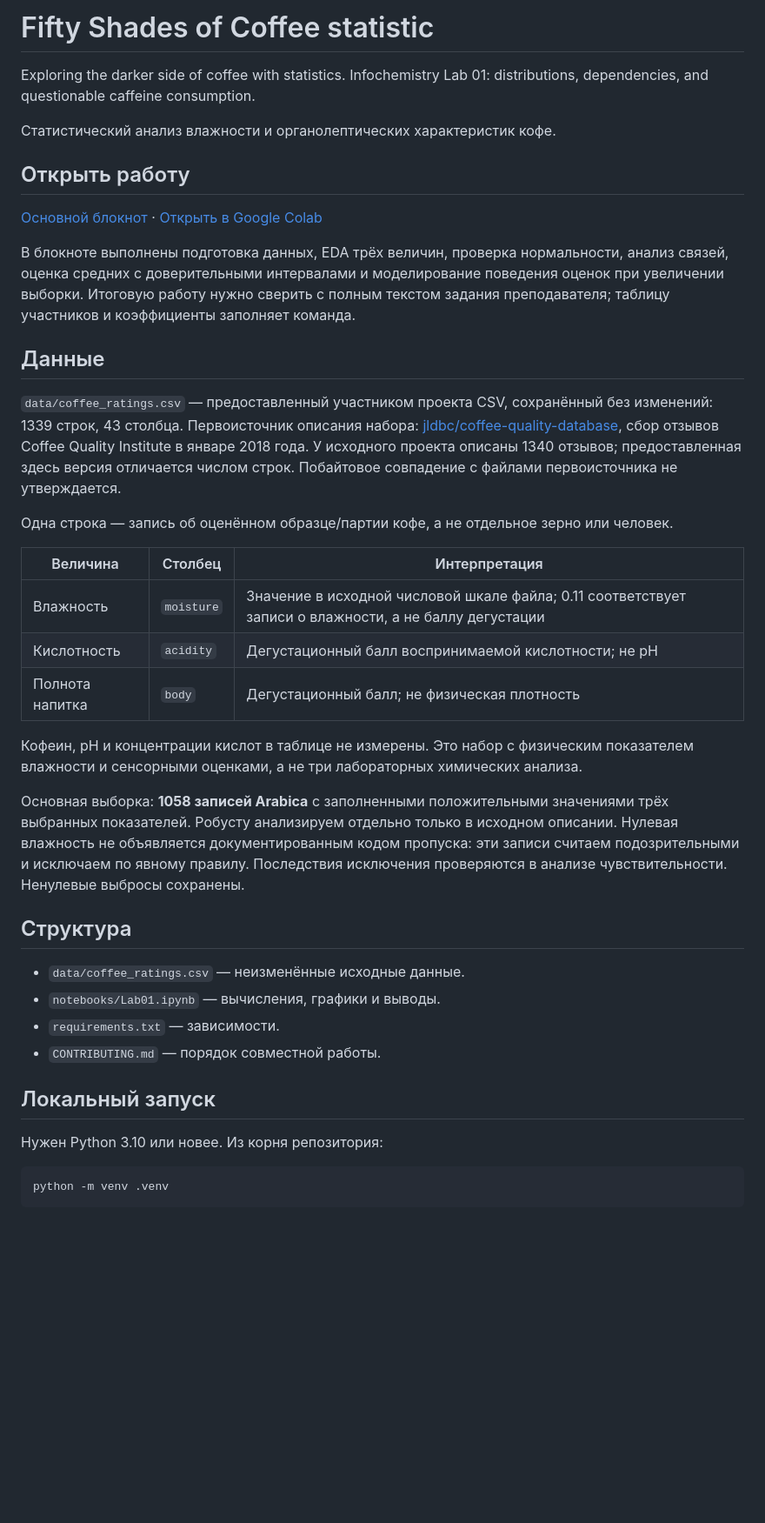
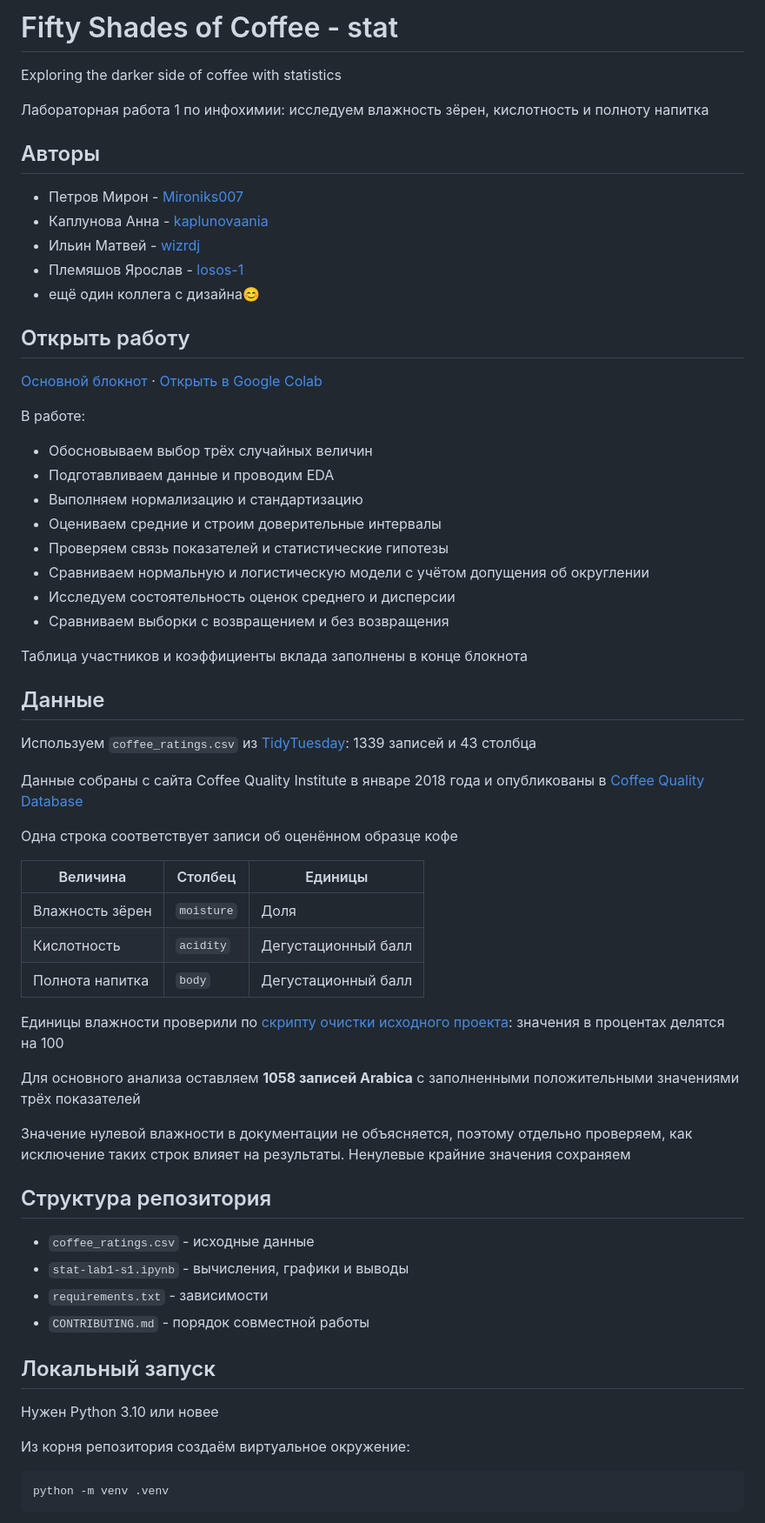
Before and after one commit to Mironiks007/fifty-shades-of-coffee-stat, a Markdown page: README.md, the part around one of its changes. Shown at 87% size. GitHub-like rendering; blank space fills up the shorter version.

Commit message:
Update README.md
add colleague

````diff
--- a/README.md
+++ b/README.md
@@ -1,8 +1,16 @@
-# Fifty Shades of Coffee statistic
+# Fifty Shades of Coffee - stat
 
-Exploring the darker side of coffee with statistics. Infochemistry Lab 01: distributions, dependencies, and questionable caffeine consumption.
+Exploring the darker side of coffee with statistics
 
-Статистический анализ влажности и органолептических характеристик кофе.
+Лабораторная работа 1 по инфохимии: исследуем влажность зёрен, кислотность и полноту напитка
+
+## Авторы
+
+- Петров Мирон - [Mironiks007](https://github.com/Mironiks007)
+- Каплунова Анна - [kaplunovaania](https://github.com/kaplunovaania)
+- Ильин Матвей - [wizrdj](https://github.com/wizrdj)
+- Племяшов Ярослав - [losos-1](https://github.com/losos-1)
+- ещё один коллега с дизайна😊
 
 ## Открыть работу
 
@@ -10,32 +18,49 @@ Exploring the darker side of coffee with statistics. Infochemistry Lab 01: distr
 
-В блокноте выполнены подготовка данных, EDA трёх величин, проверка нормальности, анализ связей, оценка средних с доверительными интервалами и моделирование поведения оценок при увеличении выборки. Итоговую работу нужно сверить с полным текстом задания преподавателя; таблицу участников и коэффициенты заполняет команда.
+В работе:
+
+- Обосновываем выбор трёх случайных величин
+- Подготавливаем данные и проводим EDA
+- Выполняем нормализацию и стандартизацию
+- Оцениваем средние и строим доверительные интервалы
+- Проверяем связь показателей и статистические гипотезы
+- Сравниваем нормальную и логистическую модели с учётом допущения об округлении
+- Исследуем состоятельность оценок среднего и дисперсии
+- Сравниваем выборки с возвращением и без возвращения
+
+Таблица участников и коэффициенты вклада заполнены в конце блокнота
 
 ## Данные
 
-`data/coffee_ratings.csv` — предоставленный участником проекта CSV, сохранённый без изменений: 1339 строк, 43 столбца. Первоисточник описания набора: [jldbc/coffee-quality-database](https://github.com/jldbc/coffee-quality-database), сбор отзывов Coffee Quality Institute в январе 2018 года. У исходного проекта описаны 1340 отзывов; предоставленная здесь версия отличается числом строк. Побайтовое совпадение с файлами первоисточника не утверждается.
+Используем `coffee_ratings.csv` из [TidyTuesday](https://github.com/rfordatascience/tidytuesday/tree/main/data/2020/2020-07-07): 1339 записей и 43 столбца
 
-Одна строка — запись об оценённом образце/партии кофе, а не отдельное зерно или человек.
+Данные собраны с сайта Coffee Quality Institute в январе 2018 года и опубликованы в [Coffee Quality Database](https://github.com/jldbc/coffee-quality-database)
 
-| Величина | Столбец | Интерпретация |
+Одна строка соответствует записи об оценённом образце кофе
+
+| Величина | Столбец | Единицы |
 | --- | --- | --- |
-| Влажность | `moisture` | Значение в исходной числовой шкале файла; 0.11 соответствует записи о влажности, а не баллу дегустации |
-| Кислотность | `acidity` | Дегустационный балл воспринимаемой кислотности; не pH |
-| Полнота напитка | `body` | Дегустационный балл; не физическая плотность |
+| Влажность зёрен | `moisture` | Доля |
+| Кислотность | `acidity` | Дегустационный балл |
+| Полнота напитка | `body` | Дегустационный балл |
 
-Кофеин, pH и концентрации кислот в таблице не измерены. Это набор с физическим показателем влажности и сенсорными оценками, а не три лабораторных химических анализа.
+Единицы влажности проверили по [скрипту очистки исходного проекта](https://github.com/jldbc/coffee-quality-database/blob/master/clean_coffee_data.R): значения в процентах делятся на 100
 
-Основная выборка: **1058 записей Arabica** с заполненными положительными значениями трёх выбранных показателей. Робусту анализируем отдельно только в исходном описании. Нулевая влажность не объявляется документированным кодом пропуска: эти записи считаем подозрительными и исключаем по явному правилу. Последствия исключения проверяются в анализе чувствительности. Ненулевые выбросы сохранены.
+Для основного анализа оставляем **1058 записей Arabica** с заполненными положительными значениями трёх показателей
 
-## Структура
+Значение нулевой влажности в документации не объясняется, поэтому отдельно проверяем, как исключение таких строк влияет на результаты. Ненулевые крайние значения сохраняем
 
-- `data/coffee_ratings.csv` — неизменённые исходные данные.
-- `notebooks/Lab01.ipynb` — вычисления, графики и выводы.
-- `requirements.txt` — зависимости.
-- `CONTRIBUTING.md` — порядок совместной работы.
+## Структура репозитория
+
+- `coffee_ratings.csv` - исходные данные
+- `stat-lab1-s1.ipynb` - вычисления, графики и выводы
+- `requirements.txt` - зависимости
+- `CONTRIBUTING.md` - порядок совместной работы
 
 ## Локальный запуск
 
-Нужен Python 3.10 или новее. Из корня репозитория:
+Нужен Python 3.10 или новее
+
+Из корня репозитория создаём виртуальное окружение:
 
 ```bash
 python -m venv .venv
````
Also changed, not shown: other parts of README.md (+23 -5 lines).
